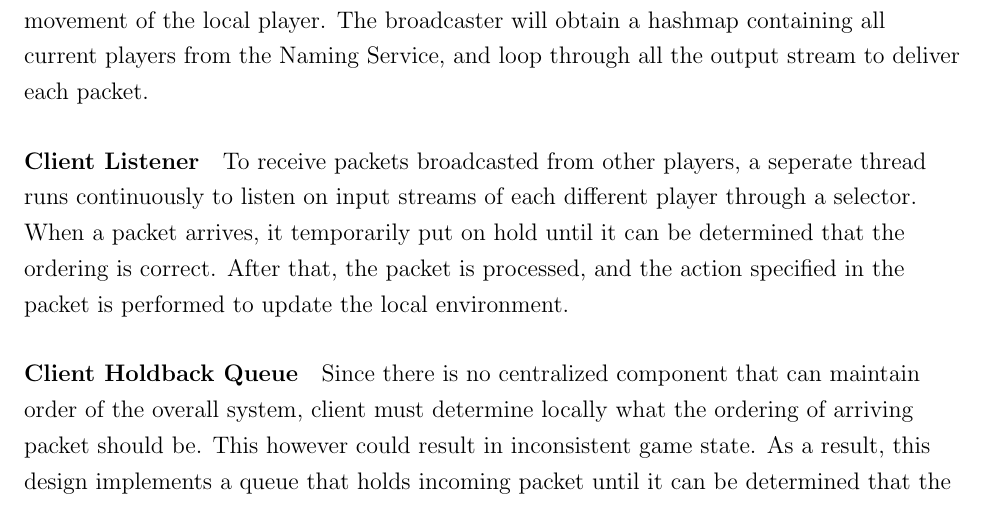
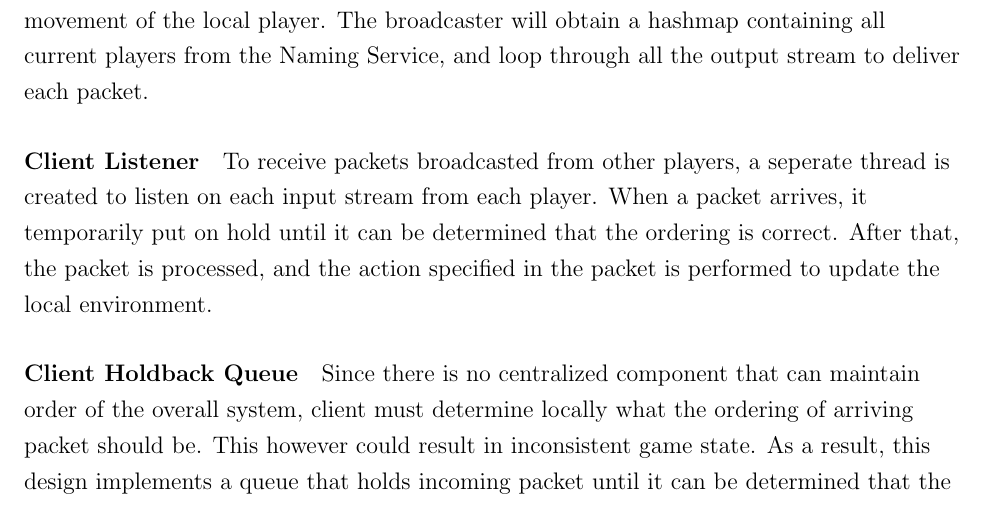
Before and after one commit to wangyif2/4d19, a LaTeX document (Lab3/mazewar/docs/Report.tex, which reads Lab3/mazewar/docs/Design.tex): part of page 4 of 12, cut so that both start at the same text. Compiled offline with pdfLaTeX.

Commit message:
fix design doc error on selector

```diff
--- a/Lab3/mazewar/docs/Design.tex
+++ b/Lab3/mazewar/docs/Design.tex
@@ -12,7 +12,7 @@ For other players to acknowledge movement of local player without a centralized
 
 \paragraph*{Client Listener}
 
-To receive packets broadcasted from other players, a seperate thread runs continuously to listen on input streams of each different player through a selector. When a packet arrives, it temporarily put on hold until it can be determined that the ordering is correct. After that, the packet is processed, and the action specified in the packet is performed to update the local environment.
+To receive packets broadcasted from other players, a seperate thread is created to listen on each input stream from each player. When a packet arrives, it temporarily put on hold until it can be determined that the ordering is correct. After that, the packet is processed, and the action specified in the packet is performed to update the local environment.
 
 \paragraph*{Client Holdback Queue}
 
```
Also changed, not shown: 1 other file.
